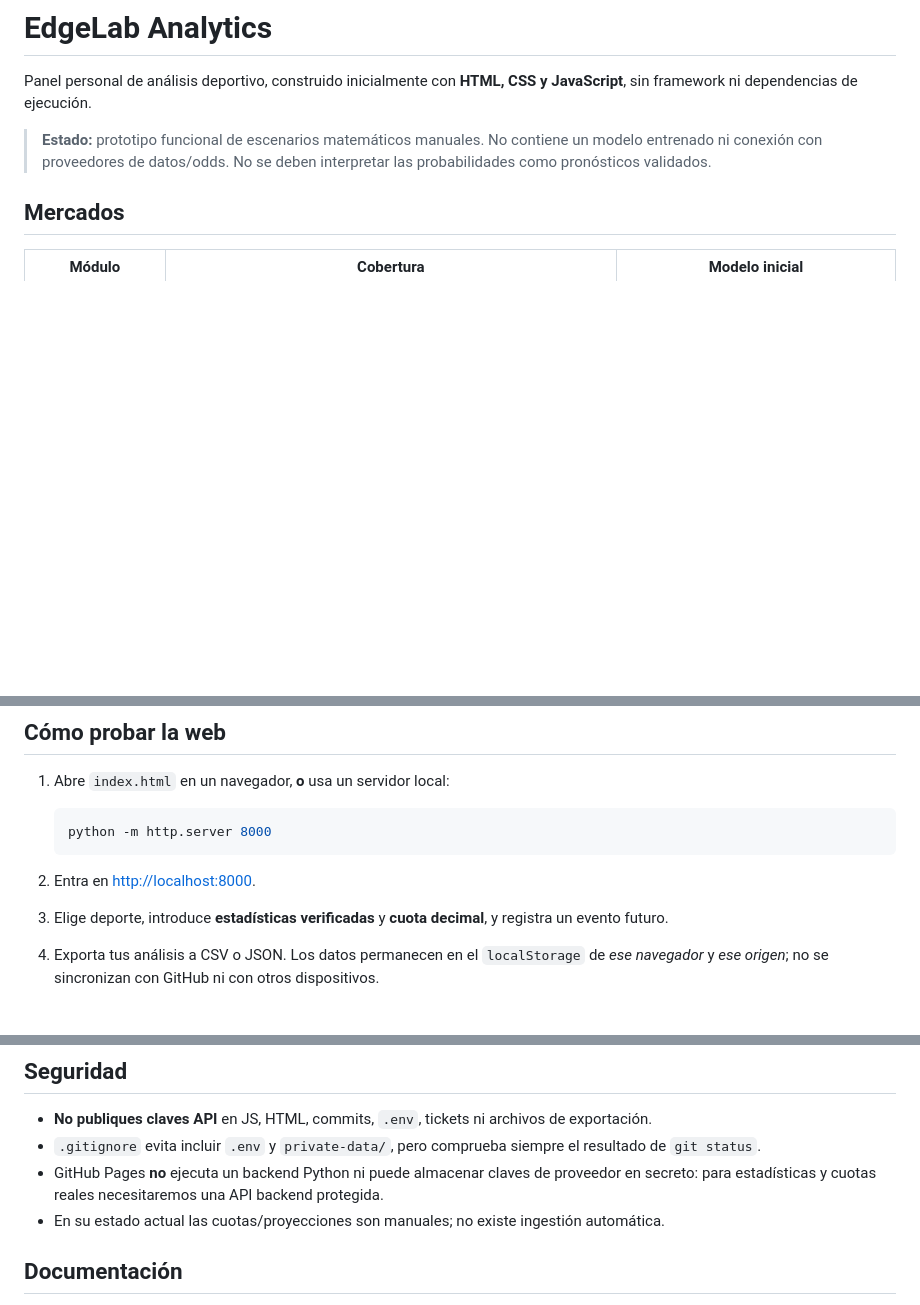
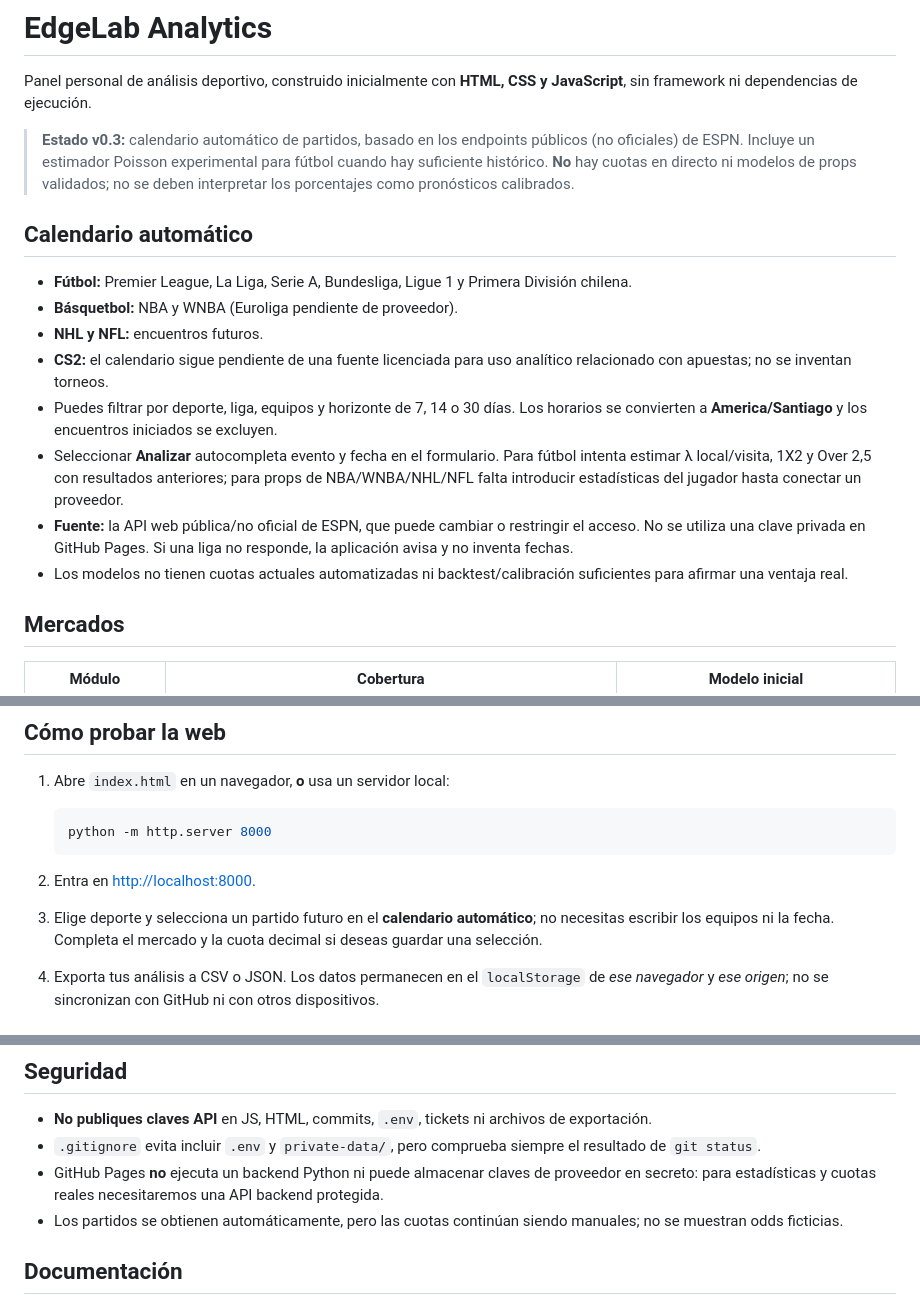
Before and after one commit to lichaco/edgelab-analytics, a Markdown page: README.md, 3 parts joined by grey strips. Rendered like a GitHub page; blank space fills up the shorter version.

Commit message:
docs: describir calendario automático, ligas y límites de cobertura

````diff
--- a/README.md
+++ b/README.md
@@ -2,7 +2,19 @@
 
 Panel personal de análisis deportivo, construido inicialmente con **HTML, CSS y JavaScript**, sin framework ni dependencias de ejecución.
 
-> **Estado:** prototipo funcional de escenarios matemáticos manuales. No contiene un modelo entrenado ni conexión con proveedores de datos/odds. No se deben interpretar las probabilidades como pronósticos validados.
+> **Estado v0.3:** calendario automático de partidos, basado en los endpoints públicos (no oficiales) de ESPN. Incluye un estimador Poisson experimental para fútbol cuando hay suficiente histórico. **No** hay cuotas en directo ni modelos de props validados; no se deben interpretar los porcentajes como pronósticos calibrados.
+
+
+## Calendario automático
+
+- **Fútbol:** Premier League, La Liga, Serie A, Bundesliga, Ligue 1 y Primera División chilena.
+- **Básquetbol:** NBA y WNBA (Euroliga pendiente de proveedor).
+- **NHL y NFL:** encuentros futuros.
+- **CS2:** el calendario sigue pendiente de una fuente licenciada para uso analítico relacionado con apuestas; no se inventan torneos.
+- Puedes filtrar por deporte, liga, equipos y horizonte de 7, 14 o 30 días. Los horarios se convierten a **America/Santiago** y los encuentros iniciados se excluyen.
+- Seleccionar **Analizar** autocompleta evento y fecha en el formulario. Para fútbol intenta estimar λ local/visita, 1X2 y Over 2,5 con resultados anteriores; para props de NBA/WNBA/NHL/NFL falta introducir estadísticas del jugador hasta conectar un proveedor.
+- **Fuente:** la API web pública/no oficial de ESPN, que puede cambiar o restringir el acceso. No se utiliza una clave privada en GitHub Pages. Si una liga no responde, la aplicación avisa y no inventa fechas.
+- Los modelos no tienen cuotas actuales automatizadas ni backtest/calibración suficientes para afirmar una ventaja real.
 
 ## Mercados
 
@@ -23,7 +35,7 @@ Panel personal de análisis deportivo, construido inicialmente con **HTML, CSS y
    ```
 
 2. Entra en <http://localhost:8000>.
-3. Elige deporte, introduce **estadísticas verificadas** y **cuota decimal**, y registra un evento futuro.
+3. Elige deporte y selecciona un partido futuro en el **calendario automático**; no necesitas escribir los equipos ni la fecha. Completa el mercado y la cuota decimal si deseas guardar una selección.
 4. Exporta tus análisis a CSV o JSON. Los datos permanecen en el `localStorage` de *ese navegador* y *ese origen*; no se sincronizan con GitHub ni con otros dispositivos.
 
 ## Publicar cambios en GitHub
@@ -66,7 +78,7 @@ Si no necesitas mantener el sitio privado, configura **Settings → Pages → De
 - **No publiques claves API** en JS, HTML, commits, `.env`, tickets ni archivos de exportación.
 - `.gitignore` evita incluir `.env` y `private-data/`, pero comprueba siempre el resultado de `git status`.
 - GitHub Pages **no** ejecuta un backend Python ni puede almacenar claves de proveedor en secreto: para estadísticas y cuotas reales necesitaremos una API backend protegida.
-- En su estado actual las cuotas/proyecciones son manuales; no existe ingestión automática.
+- Los partidos se obtienen automáticamente, pero las cuotas continúan siendo manuales; no se muestran odds ficticias.
 
 ## Documentación
 
````
